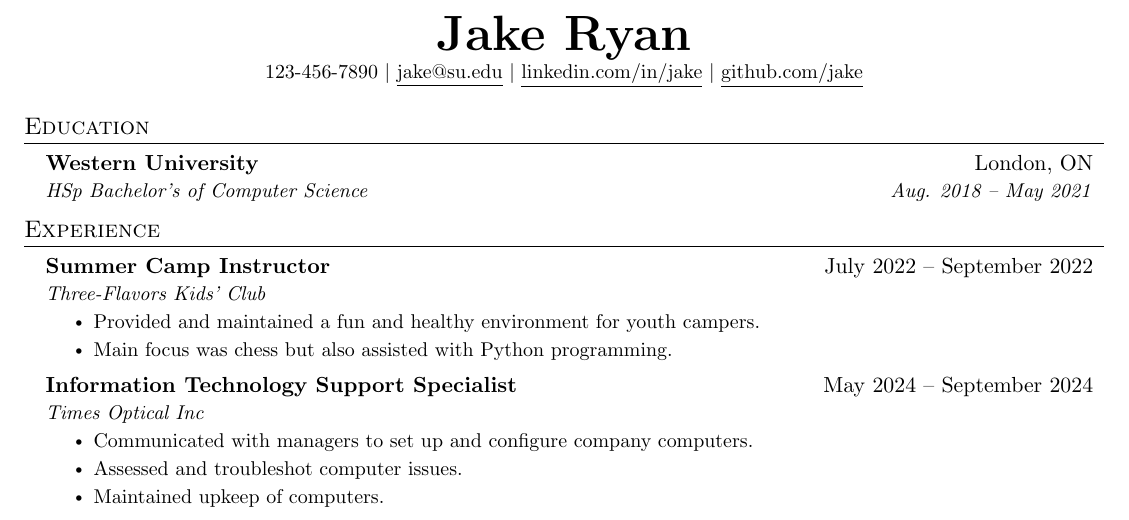
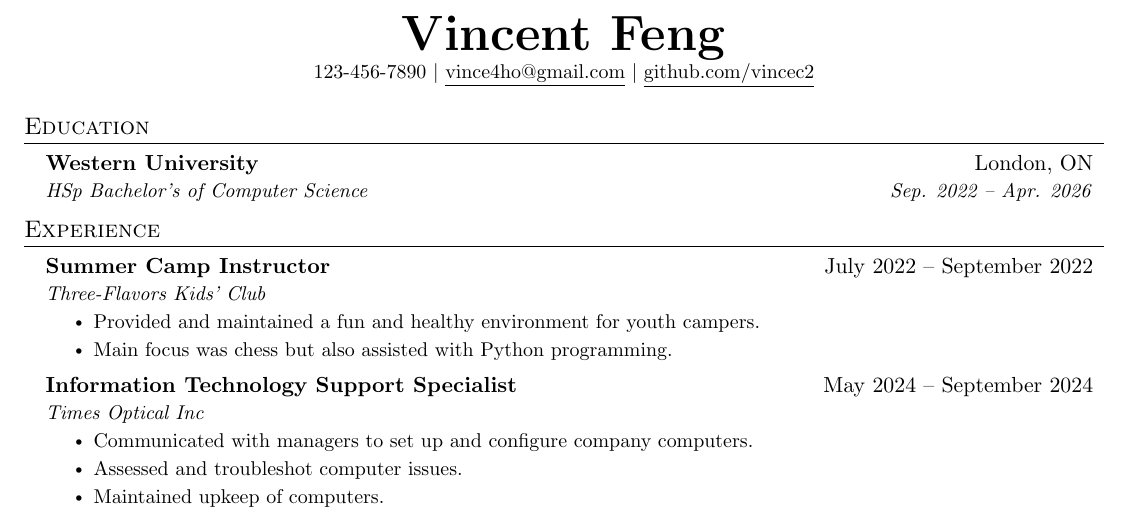
Before and after one commit to vincec2/resume, a LaTeX CV (resume.tex): part of the page, cut at the place of the change. Compiled offline with pdfLaTeX.

Commit message:
Update resume.tex

```diff
--- a/resume.tex
+++ b/resume.tex
@@ -79,10 +79,9 @@
 
 %----------HEADING----------
 \begin{center}
-    \textbf{\Huge \scshape Jake Ryan} \\ \vspace{1pt}
-    \small 123-456-7890 $|$ \href{mailto:x@x.com}{\underline{jake@su.edu}} $|$
-    \href{https://linkedin.com/in/...}{\underline{linkedin.com/in/jake}} $|$
-    \href{https://github.com/...}{\underline{github.com/jake}}
+    \textbf{\Huge \scshape Vincent Feng} \\ \vspace{1pt}
+    \small 123-456-7890 $|$ \href{mailto:x@x.com}{\underline{vince4ho@gmail.com}} $|$
+    \href{https://github.com/...}{\underline{github.com/vincec2}}
 \end{center}
 
 %-----------EDUCATION-----------
@@ -90,7 +89,7 @@
   \resumeSubHeadingListStart
     \resumeSubheading
       {Western University}{London, ON}
-      {HSp Bachelor's of Computer Science}{Aug. 2018 -- May 2021}
+      {HSp Bachelor's of Computer Science}{Sep. 2022 -- Apr. 2026}
   \resumeSubHeadingListEnd
 
 %-----------EXPERIENCE-----------
```
